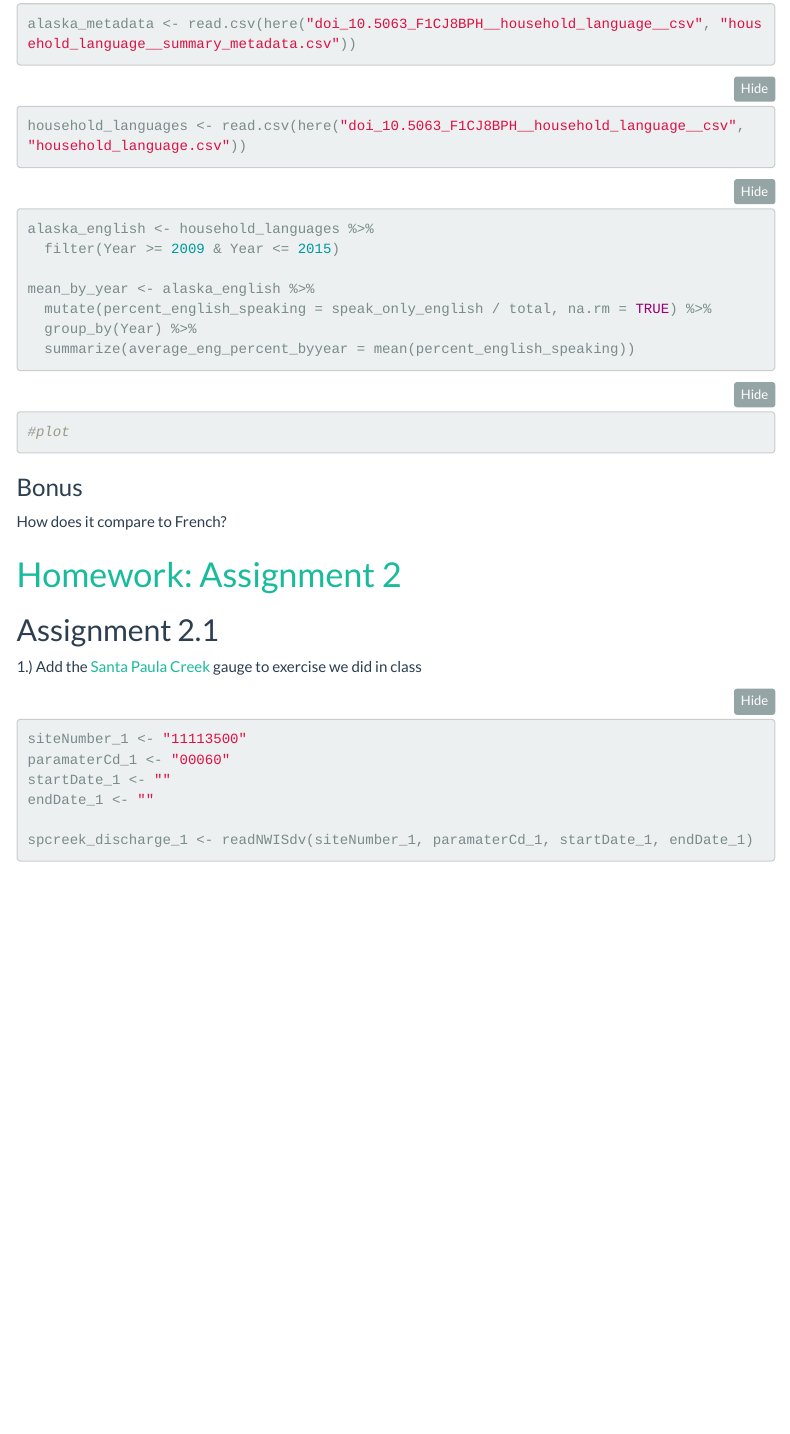
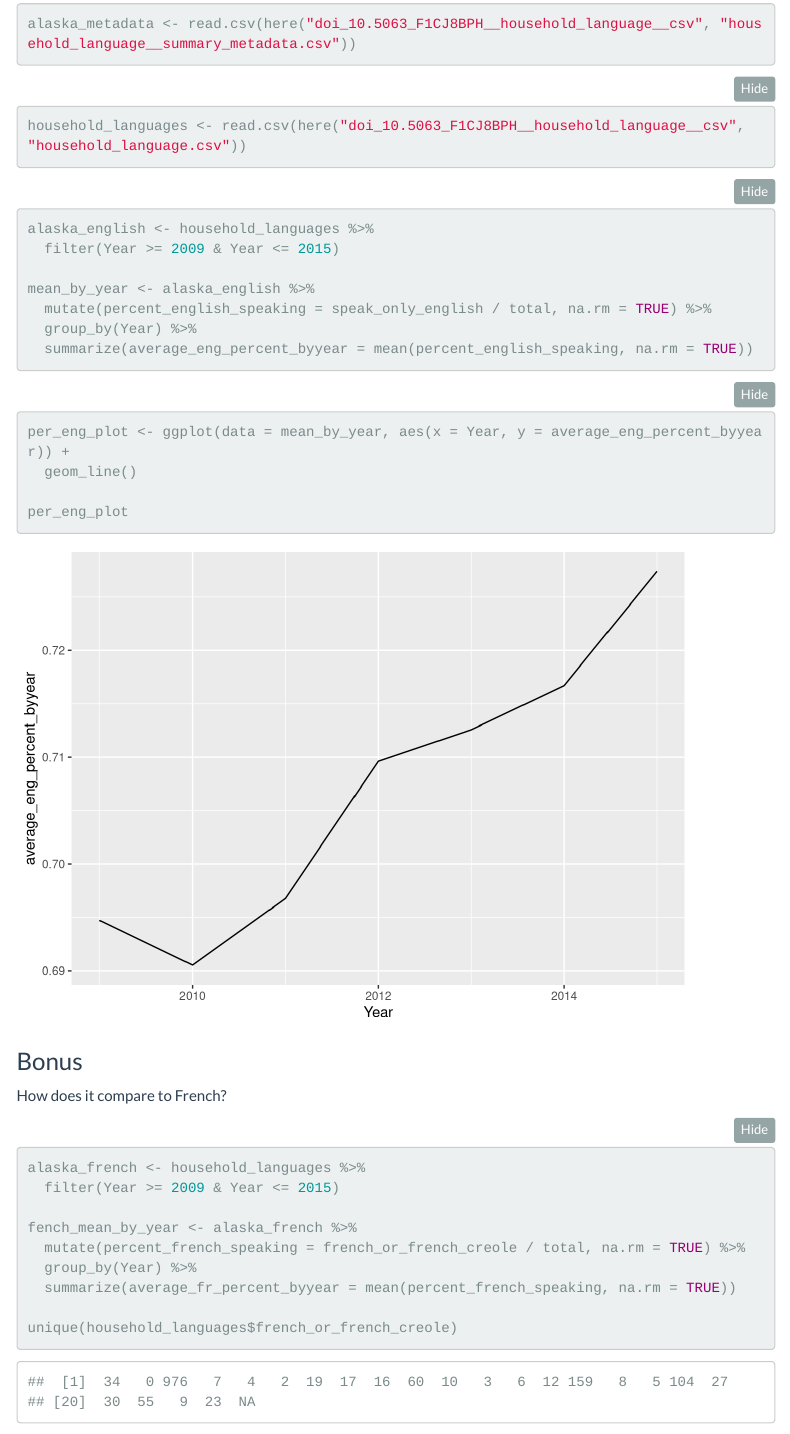
Before and after one commit to scoutcleonard/eds213_assignment2, an R Markdown document (eds213_assignment2.Rmd): the page in a window 1100 px wide, from 2050 px down. Rendered offline with R 4.5, knitr and Pandoc, with nearby package versions; folded parts are opened; some code elsewhere in the file could not run offline; menus at the side of the page are left out.

Commit message:
french bonus question

````diff
--- a/eds213_assignment2.Rmd
+++ b/eds213_assignment2.Rmd
@@ -111,19 +111,34 @@ alaska_english <- household_languages %>%
 mean_by_year <- alaska_english %>%
   mutate(percent_english_speaking = speak_only_english / total, na.rm = TRUE) %>%
   group_by(Year) %>%
-  summarize(average_eng_percent_byyear = mean(percent_english_speaking))
+  summarize(average_eng_percent_byyear = mean(percent_english_speaking, na.rm = TRUE))
 
 ```
 
 ```{r}
-#plot
+per_eng_plot <- ggplot(data = mean_by_year, aes(x = Year, y = average_eng_percent_byyear)) +
+  geom_line()
 
-
+per_eng_plot
 ```
 
 ### Bonus
 
 How does it compare to French?
+
+```{r}
+
+alaska_french <- household_languages %>%
+  filter(Year >= 2009 & Year <= 2015)
+
+fench_mean_by_year <- alaska_french %>%
+  mutate(percent_french_speaking = french_or_french_creole / total, na.rm = TRUE) %>%
+  group_by(Year) %>%
+  summarize(average_fr_percent_byyear = mean(percent_french_speaking, na.rm = TRUE))
+
+unique(household_languages$french_or_french_creole)
+
+```
 
 # [Homework: Assignment 2](https://brunj7.github.io/EDS-213-metadata/assignments_w2.html)
 
````
Also changed, not shown: eds213_assignment2.html, eds213_assignment2.Rmd (2 more changed lines).
